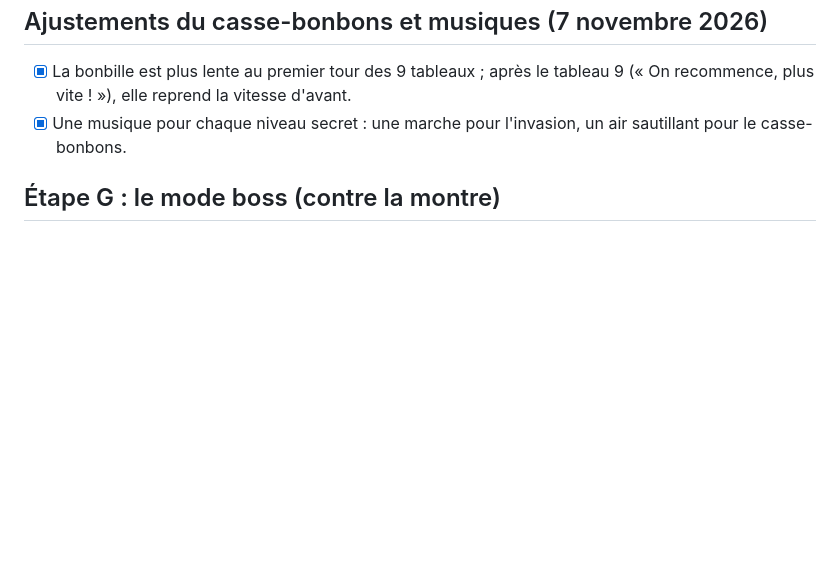
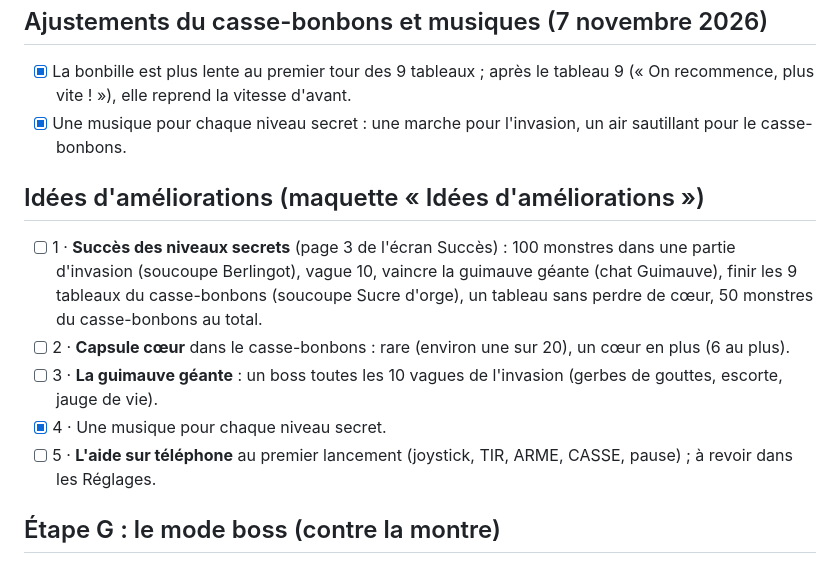
Before and after one commit to Fanfan-Py/FooCat, a Markdown page: PLAN.md, the part around the change. Rendered like a GitHub page; blank space fills up the shorter version.

Commit message:
Plan : idées d'améliorations (succès secrets, capsule cœur, guimauve géante, aide sur téléphone)
Co-Authored-By: Claude Opus 5.5 <noreply@anthropic.com>

```diff
--- a/PLAN.md
+++ b/PLAN.md
@@ -440,6 +440,15 @@ Maquettes : planches « Récompenses secrètes » (6 récompenses), « Écran Co
       elle reprend la vitesse d'avant.
 - [x] Une musique pour chaque niveau secret : une marche pour l'invasion, un air sautillant pour le casse-bonbons.
 
+## Idées d'améliorations (maquette « Idées d'améliorations »)
+- [ ] 1 · **Succès des niveaux secrets** (page 3 de l'écran Succès) : 100 monstres dans une partie d'invasion
+      (soucoupe Berlingot), vague 10, vaincre la guimauve géante (chat Guimauve), finir les 9 tableaux du
+      casse-bonbons (soucoupe Sucre d'orge), un tableau sans perdre de cœur, 50 monstres du casse-bonbons au total.
+- [ ] 2 · **Capsule cœur** dans le casse-bonbons : rare (environ une sur 20), un cœur en plus (6 au plus).
+- [ ] 3 · **La guimauve géante** : un boss toutes les 10 vagues de l'invasion (gerbes de gouttes, escorte, jauge de vie).
+- [x] 4 · Une musique pour chaque niveau secret.
+- [ ] 5 · **L'aide sur téléphone** au premier lancement (joystick, TIR, ARME, CASSE, pause) ; à revoir dans les Réglages.
+
 ## Étape G : le mode boss (contre la montre)
 - [x] Rejouer **seulement les boss déjà vaincus** : l'Araignée de Fer, le poisson squelette, le Scorpion de feu.
 - [x] Un **chronomètre** et un **record par boss**, plus un record « les 3 à la suite ».
```
